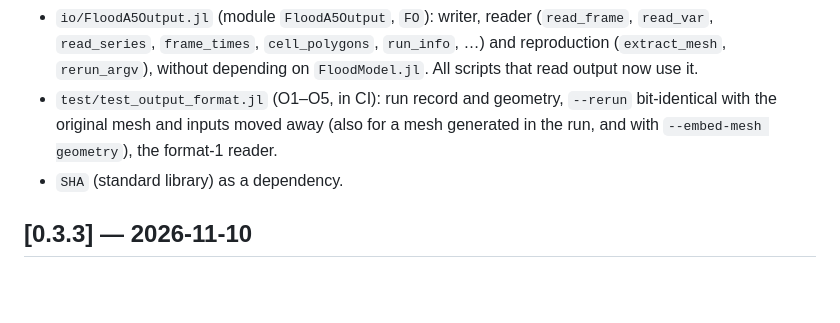
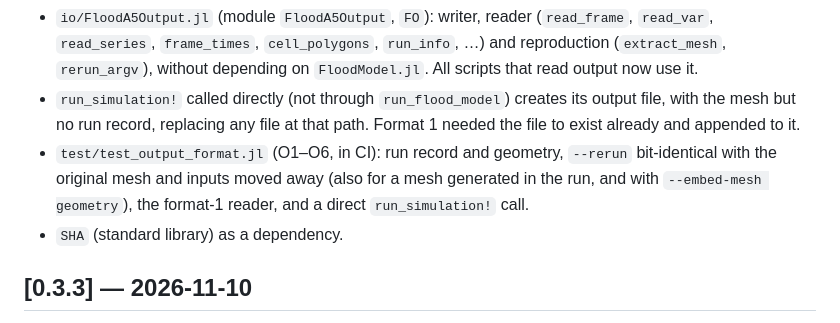
Before and after one commit to MatthewDWilson/FloodA5, a Markdown page: CHANGELOG.md, the part around the change. Rendered like a GitHub page; blank space fills up the shorter version.

Commit message:
CHANGELOG: direct run_simulation! output, O6
Co-Authored-By: Claude Opus 5.5 <noreply@anthropic.com>

```diff
--- a/CHANGELOG.md
+++ b/CHANGELOG.md
@@ -74,10 +74,13 @@ contents change.
   (`read_frame`, `read_var`, `read_series`, `frame_times`, `cell_polygons`,
   `run_info`, …) and reproduction (`extract_mesh`, `rerun_argv`), without
   depending on `FloodModel.jl`. All scripts that read output now use it.
-- `test/test_output_format.jl` (O1–O5, in CI): run record and geometry,
+- `run_simulation!` called directly (not through `run_flood_model`) creates
+  its output file, with the mesh but no run record, replacing any file at
+  that path. Format 1 needed the file to exist already and appended to it.
+- `test/test_output_format.jl` (O1–O6, in CI): run record and geometry,
   `--rerun` bit-identical with the original mesh and inputs moved away (also
   for a mesh generated in the run, and with `--embed-mesh geometry`), the
-  format-1 reader.
+  format-1 reader, and a direct `run_simulation!` call.
 - `SHA` (standard library) as a dependency.
 
 ## [0.3.3] — 2026-11-10
```
